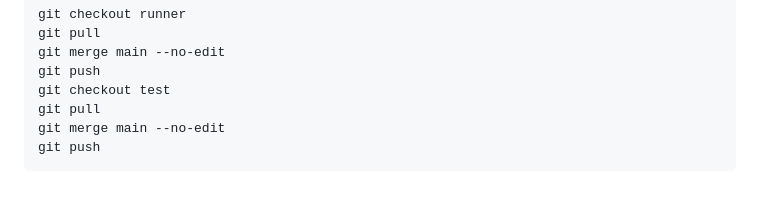
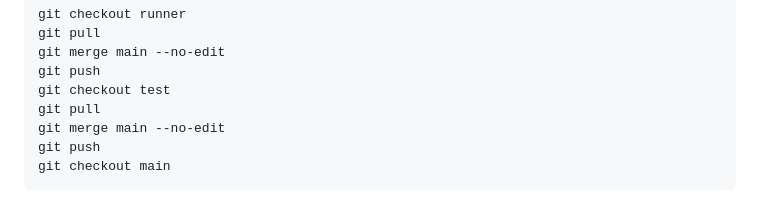
Before and after one commit to Environmental-Pipeline/environmental-sensor-poc, a Markdown page: README.md, the part around the change. Rendered like a GitHub page.

Commit message:
Add checkout.

````diff
--- a/README.md
+++ b/README.md
@@ -165,4 +165,5 @@ git checkout test
 git pull
 git merge main --no-edit
 git push
+git checkout main
 ```
````
